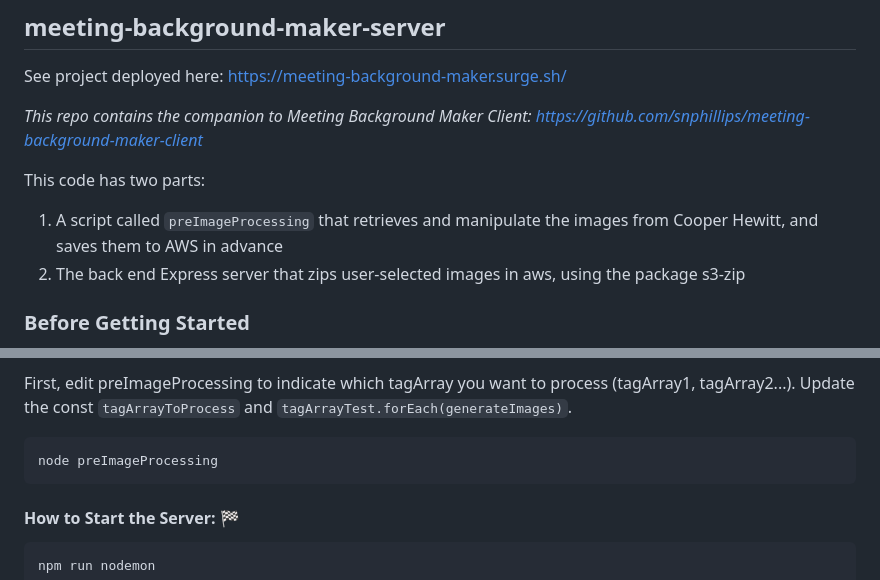
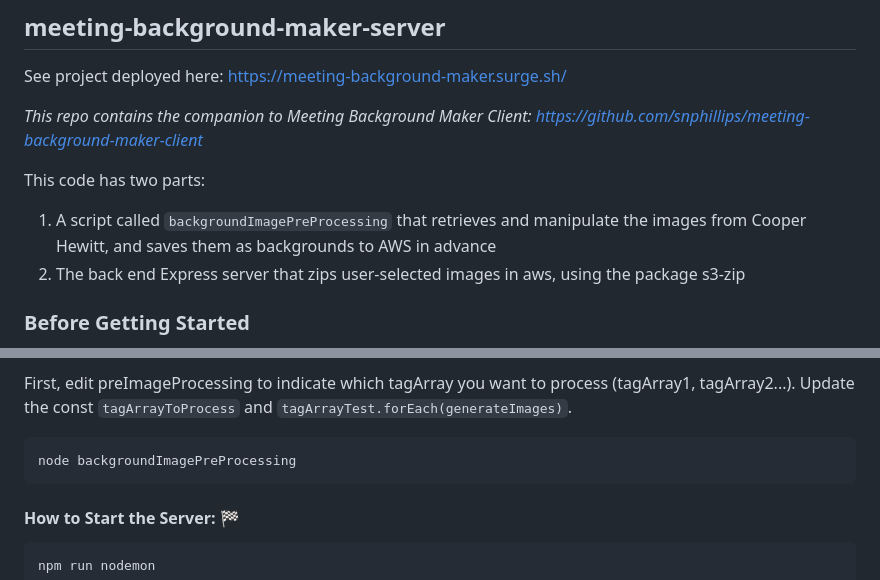
Before and after one commit to snphillips/meeting-background-maker-server, a Markdown page: README.md, 2 parts joined by grey strips. GitHub-like rendering.

````diff
--- a/README.md
+++ b/README.md
@@ -5,7 +5,7 @@ See project deployed here: https://meeting-background-maker.surge.sh/
 _This repo contains the companion to Meeting Background Maker Client: https://github.com/snphillips/meeting-background-maker-client_
 
 This code has two parts:
-1) A script called `preImageProcessing` that retrieves and manipulate the images from Cooper Hewitt, and saves them to AWS in advance
+1) A script called `backgroundImagePreProcessing` that retrieves and manipulate the images from Cooper Hewitt, and saves them as backgrounds to AWS in advance
 2) The back end Express server that zips user-selected images in aws, using the package s3-zip
 
 ### Before Getting Started
@@ -61,7 +61,7 @@ First, edit preImageProcessing to indicate which tagArray you want to process (t
 Update the const `tagArrayToProcess` and `tagArrayTest.forEach(generateImages)`.
 
 ```
-node preImageProcessing
+node backgroundImagePreProcessing
 ```
 
 #### How to Start the Server: 🏁
````
